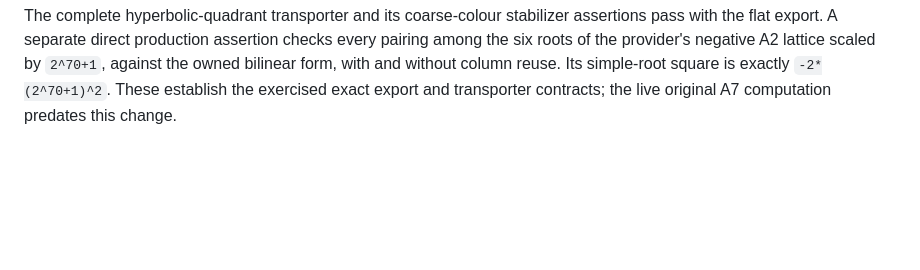
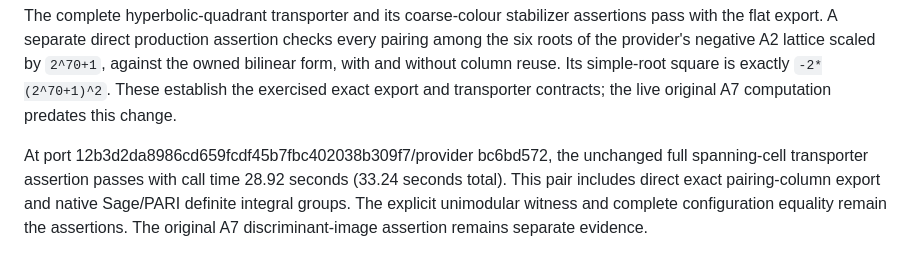
Before and after one commit to dzackgarza/sage-indefinite-port, a Markdown page: .tmp/a7-spanning-transporter-profile.md, the part around the change. Rendered like a GitHub page; blank space fills up the shorter version.

```diff
--- a/.tmp/a7-spanning-transporter-profile.md
+++ b/.tmp/a7-spanning-transporter-profile.md
@@ -74,3 +74,6 @@ An isolated measurement on an exact 49861-by-1 integer matrix compares ten compl
 | Flat entries and builtin integer conversion | 0.2409, 0.2144, 0.2095 |
 
 The complete hyperbolic-quadrant transporter and its coarse-colour stabilizer assertions pass with the flat export. A separate direct production assertion checks every pairing among the six roots of the provider's negative A2 lattice scaled by `2^70+1`, against the owned bilinear form, with and without column reuse. Its simple-root square is exactly `-2*(2^70+1)^2`. These establish the exercised exact export and transporter contracts; the live original A7 computation predates this change.
+
+
+At port 12b3d2da8986cd659fcdf45b7fbc402038b309f7/provider bc6bd572, the unchanged full spanning-cell transporter assertion passes with call time 28.92 seconds (33.24 seconds total). This pair includes direct exact pairing-column export and native Sage/PARI definite integral groups. The explicit unimodular witness and complete configuration equality remain the assertions. The original A7 discriminant-image assertion remains separate evidence.
```
Also changed, not shown: .tmp/HANDOFF.md (+2 -2 lines).
